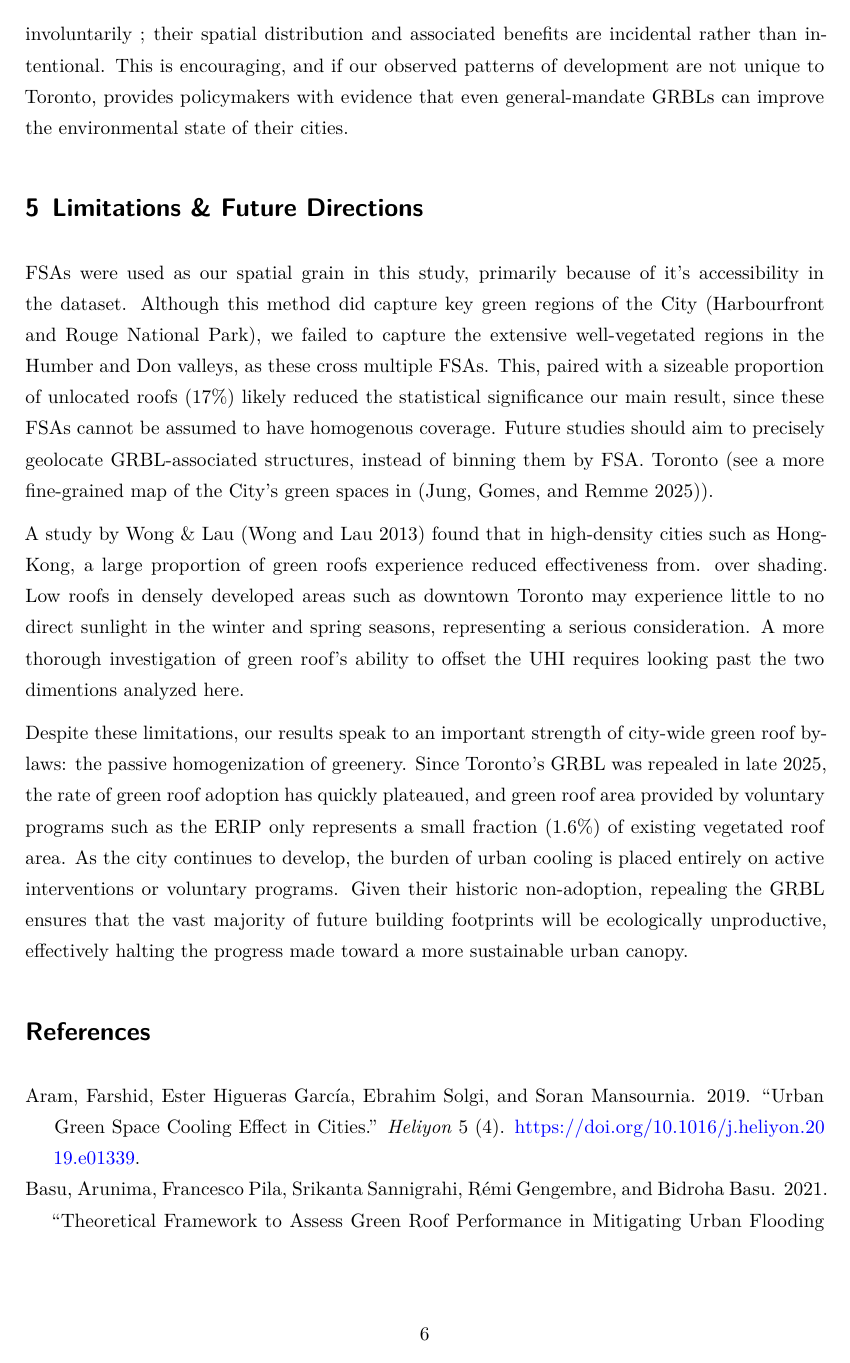
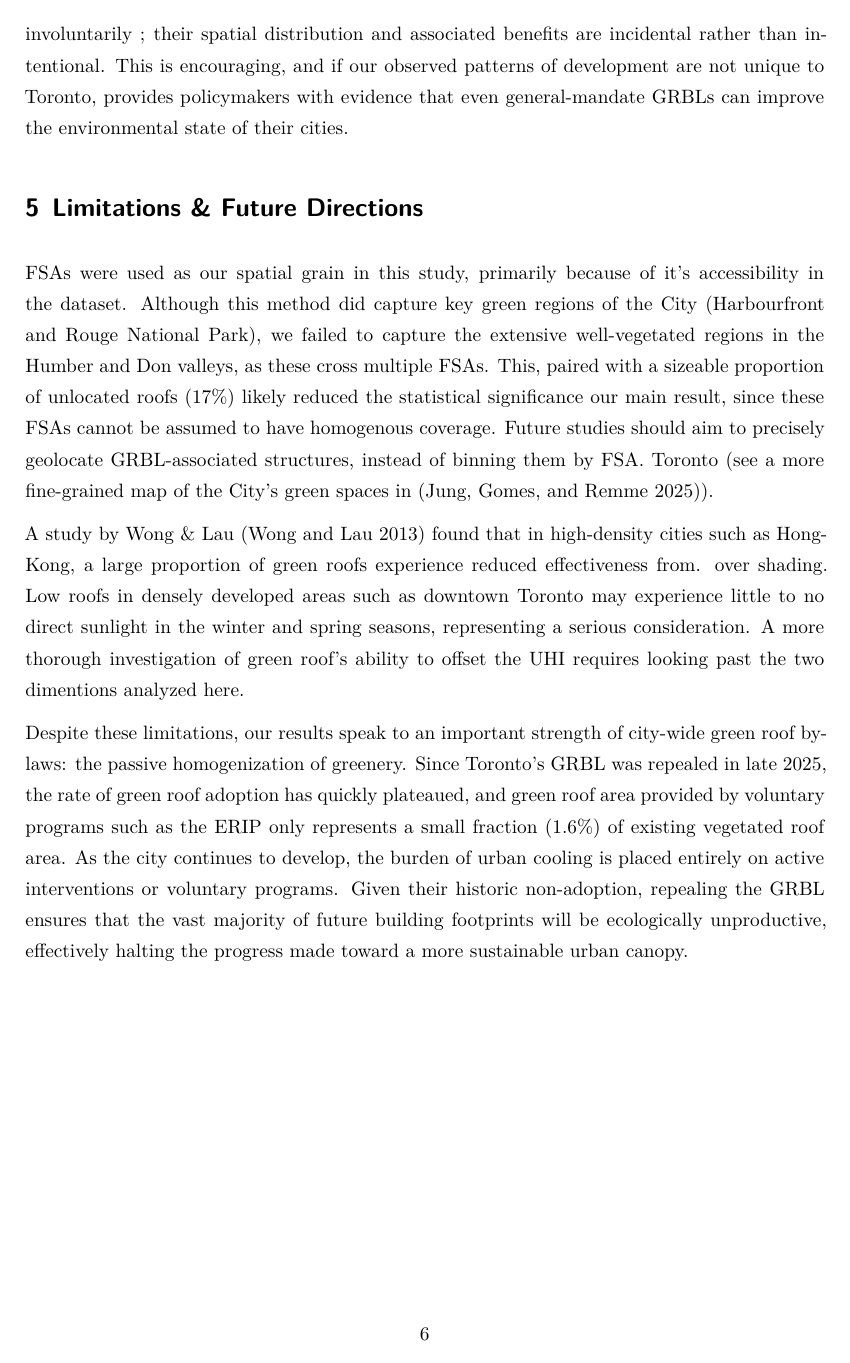
Before and after one commit to bennypk1/toronto-green-roofs, a Quarto document (paper/paper.qmd): page 6 of 8. Rendered offline with R 4.5, knitr and Pandoc in place of Quarto, then LaTeX, with nearby package versions; some code elsewhere in the file could not run offline.

Commit message:
fixed a few paper issues

```diff
--- a/paper/paper.qmd
+++ b/paper/paper.qmd
@@ -2,7 +2,7 @@
 title: "Green Roofs Passively Compensate for Urban Green Space Deficits"
 subtitle: "A spatial analysis of Toronto's green roof by-law"
 author: "Benedict Cummins-Mburu"
-thanks: "Code and data are available at: [https://github.com/bennypk1/starter_folder](https://github.com/bennypk1/starter_folder)."
+thanks: "Code and data are available at: [https://github.com/bennypk1/toronto_green_roofs](https://github.com/bennypk1/toronto_green_roofs)."
 date: today
 date-format: long
 abstract: "From 2010 to 2025 in Toronto, many newly developed structures were required to install green roofs. Using up-to-date data from Open Data Toronto, we found that, aside from simply expanding total vegetated area, Toronto's green roof by-law helped distribute green surfaces more evenly across the city, allowing for a more efficient mitigation against high rates of urban heating."
@@ -175,5 +175,6 @@
 
 Despite these limitations, our results speak to an important strength of city-wide green roof by-laws: the passive homogenization of greenery. Since Toronto's GRBL was repealed in late 2025, the rate of green roof adoption has quickly plateaued, and green roof area provided by voluntary programs such as the ERIP only represents a small fraction (1.6%) of existing vegetated roof area. As the city continues to develop, the burden of urban cooling is placed entirely on active interventions or voluntary programs. Given their historic non-adoption, repealing the GRBL ensures that the vast majority of future building footprints will be ecologically unproductive, effectively halting the progress made toward a more sustainable urban canopy.
 
+\newpage
 
 # References
```
Also changed, not shown: paper/paper.pdf.
